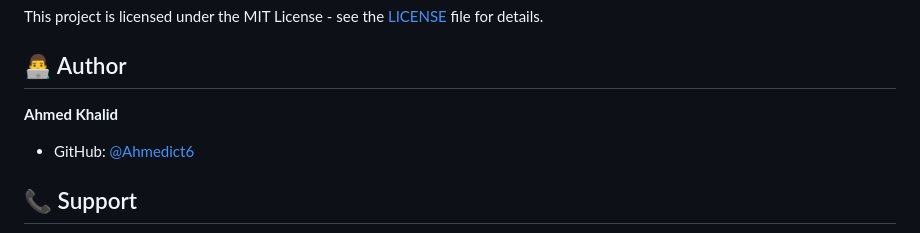
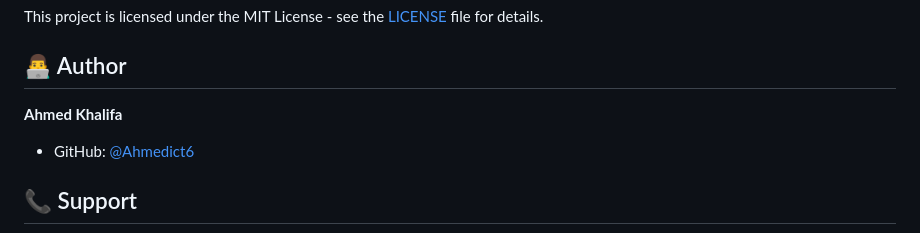
Before and after one commit to Ahmedict6/linkedin-analytics, a Markdown page: README.md, the part around the change. Drawn GitHub-style.

Commit message:
Update author name to Ahmed Khalifa

```diff
--- a/README.md
+++ b/README.md
@@ -216,7 +216,7 @@ This project is licensed under the MIT License - see the [LICENSE](LICENSE) file
 
 ## 👨‍💻 Author
 
-**Ahmed Khalid**
+**Ahmed Khalifa**
 - GitHub: [@Ahmedict6](https://github.com/Ahmedict6)
 
 ## 📞 Support
```
